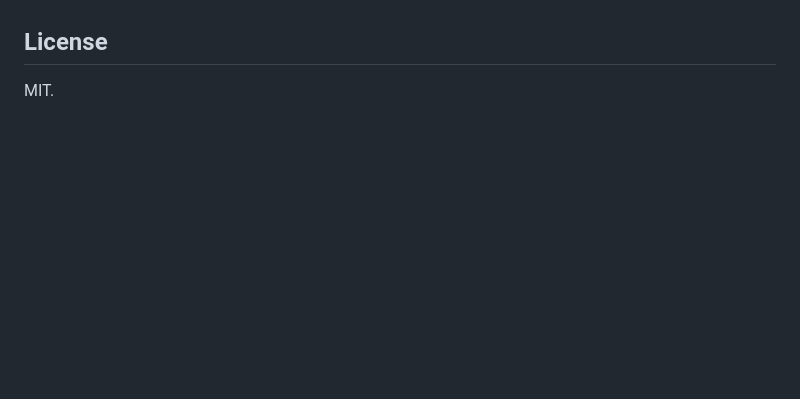
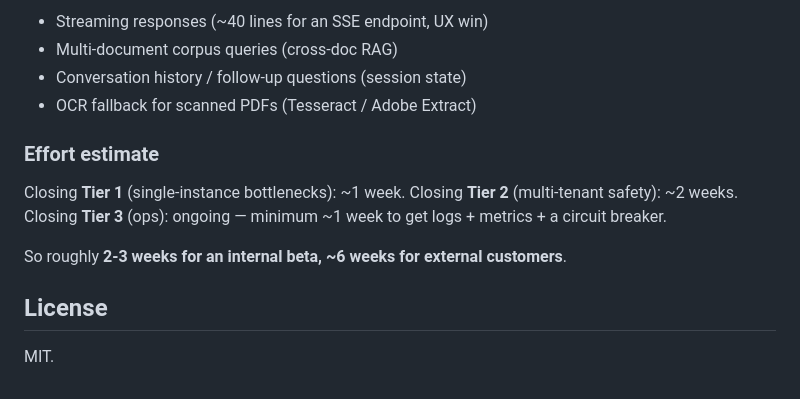
Before and after one commit to Indrani-19/zania-rag-bot, a Markdown page: README.md, the part around one of its changes. GitHub-like rendering; blank space fills up the shorter version.

```diff
--- a/README.md
+++ b/README.md
@@ -227,3 +263,15 @@ Streaming responses · multi-document corpus queries · conversation history ·
+- Streaming responses (~40 lines for an SSE endpoint, UX win)
+- Multi-document corpus queries (cross-doc RAG)
+- Conversation history / follow-up questions (session state)
+- OCR fallback for scanned PDFs (Tesseract / Adobe Extract)
+
+### Effort estimate
+
+Closing **Tier 1** (single-instance bottlenecks): ~1 week.
+Closing **Tier 2** (multi-tenant safety): ~2 weeks.
+Closing **Tier 3** (ops): ongoing — minimum ~1 week to get logs + metrics + a circuit breaker.
+
+So roughly **2-3 weeks for an internal beta, ~6 weeks for external customers**.
 
 ## License
 
```
Also changed, not shown: other parts of README.md (+38 -2 lines).
